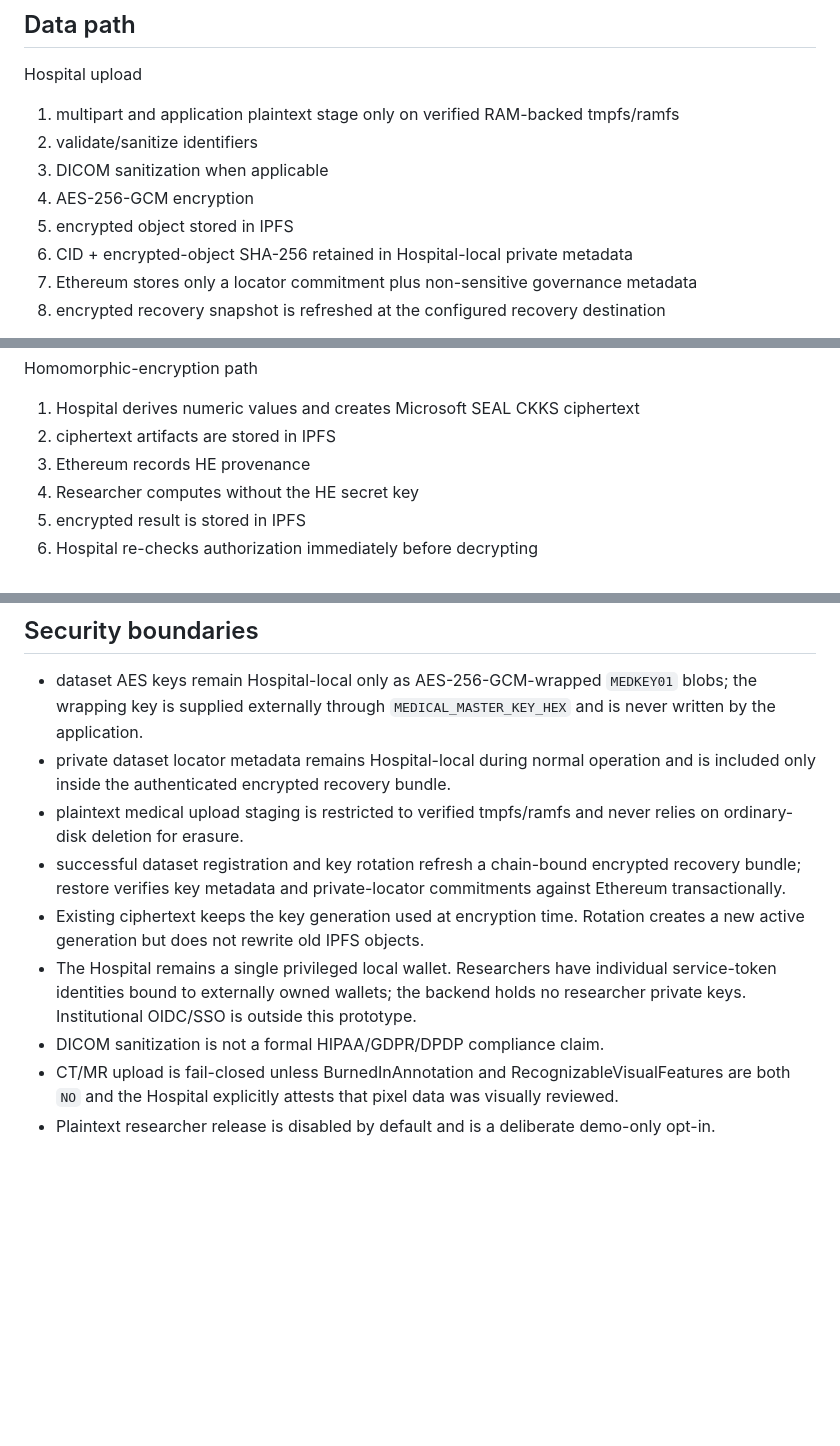
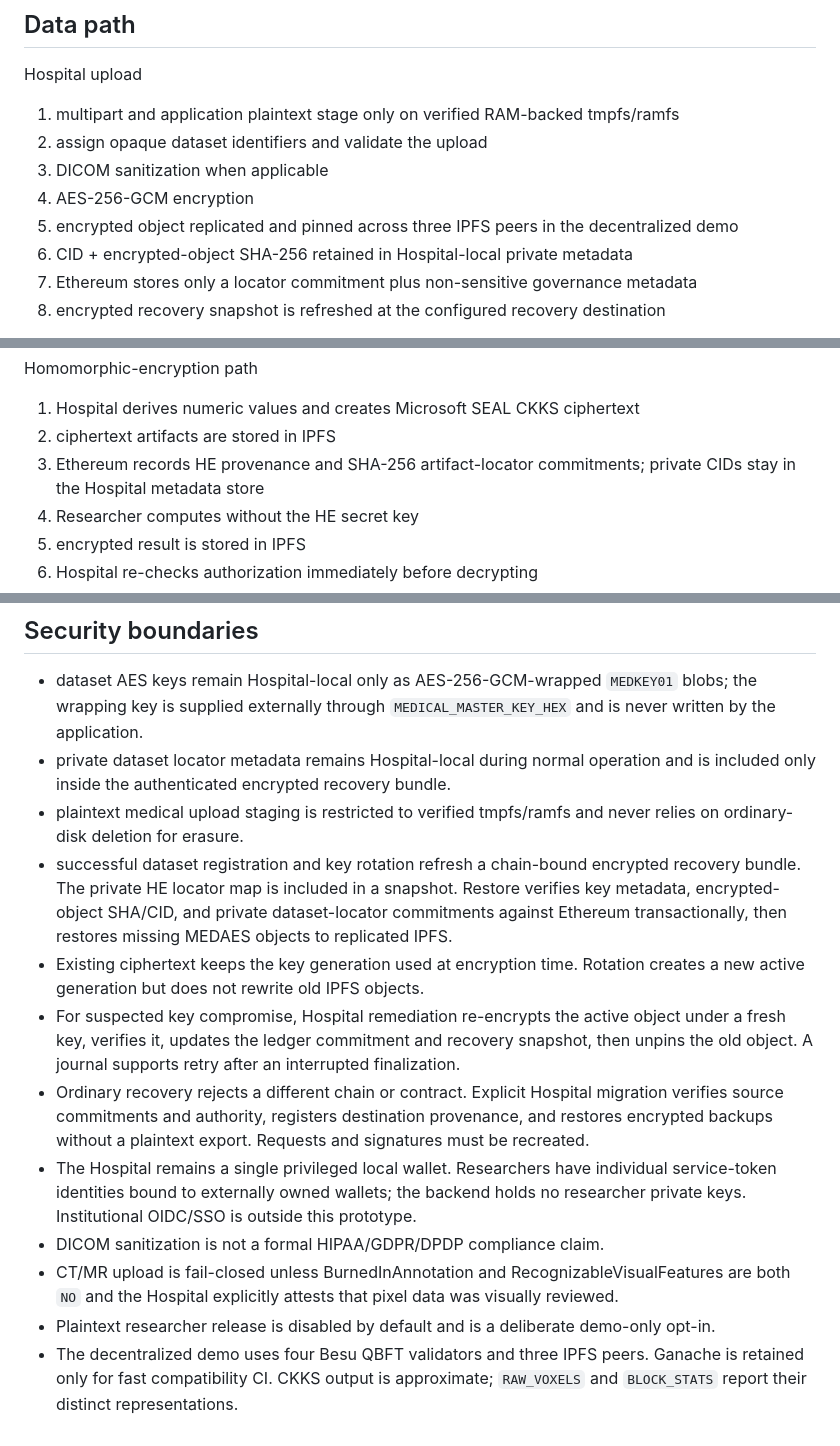
Before and after one commit to harshil0014/decentralized-medical-research-network, a Markdown page: docs/FINAL_SYSTEM.md, 3 parts joined by grey strips. Rendered like a GitHub page; blank space fills up the shorter version.

Commit message:
Align system documentation with current recovery and HE provenance

```diff
--- a/docs/FINAL_SYSTEM.md
+++ b/docs/FINAL_SYSTEM.md
@@ -4,10 +4,10 @@
 
 Hospital upload
 1. multipart and application plaintext stage only on verified RAM-backed tmpfs/ramfs
-2. validate/sanitize identifiers
+2. assign opaque dataset identifiers and validate the upload
 3. DICOM sanitization when applicable
 4. AES-256-GCM encryption
-5. encrypted object stored in IPFS
+5. encrypted object replicated and pinned across three IPFS peers in the decentralized demo
 6. CID + encrypted-object SHA-256 retained in Hospital-local private metadata
 7. Ethereum stores only a locator commitment plus non-sensitive governance metadata
 8. encrypted recovery snapshot is refreshed at the configured recovery destination
@@ -23,7 +23,7 @@ Research access
 Homomorphic-encryption path
 1. Hospital derives numeric values and creates Microsoft SEAL CKKS ciphertext
 2. ciphertext artifacts are stored in IPFS
-3. Ethereum records HE provenance
+3. Ethereum records HE provenance and SHA-256 artifact-locator commitments; private CIDs stay in the Hospital metadata store
 4. Researcher computes without the HE secret key
 5. encrypted result is stored in IPFS
 6. Hospital re-checks authorization immediately before decrypting
@@ -62,9 +64,12 @@ FastAPI generates `ds-<32 hex>` and `req-<32 hex>` identifiers. Caller-provided
 - dataset AES keys remain Hospital-local only as AES-256-GCM-wrapped `MEDKEY01` blobs; the wrapping key is supplied externally through `MEDICAL_MASTER_KEY_HEX` and is never written by the application.
 - private dataset locator metadata remains Hospital-local during normal operation and is included only inside the authenticated encrypted recovery bundle.
 - plaintext medical upload staging is restricted to verified tmpfs/ramfs and never relies on ordinary-disk deletion for erasure.
-- successful dataset registration and key rotation refresh a chain-bound encrypted recovery bundle; restore verifies key metadata and private-locator commitments against Ethereum transactionally.
+- successful dataset registration and key rotation refresh a chain-bound encrypted recovery bundle. The private HE locator map is included in a snapshot. Restore verifies key metadata, encrypted-object SHA/CID, and private dataset-locator commitments against Ethereum transactionally, then restores missing MEDAES objects to replicated IPFS.
 - Existing ciphertext keeps the key generation used at encryption time. Rotation creates a new active generation but does not rewrite old IPFS objects.
+- For suspected key compromise, Hospital remediation re-encrypts the active object under a fresh key, verifies it, updates the ledger commitment and recovery snapshot, then unpins the old object. A journal supports retry after an interrupted finalization.
+- Ordinary recovery rejects a different chain or contract. Explicit Hospital migration verifies source commitments and authority, registers destination provenance, and restores encrypted backups without a plaintext export. Requests and signatures must be recreated.
 - The Hospital remains a single privileged local wallet. Researchers have individual service-token identities bound to externally owned wallets; the backend holds no researcher private keys. Institutional OIDC/SSO is outside this prototype.
 - DICOM sanitization is not a formal HIPAA/GDPR/DPDP compliance claim.
 - CT/MR upload is fail-closed unless BurnedInAnnotation and RecognizableVisualFeatures are both `NO` and the Hospital explicitly attests that pixel data was visually reviewed.
 - Plaintext researcher release is disabled by default and is a deliberate demo-only opt-in.
+- The decentralized demo uses four Besu QBFT validators and three IPFS peers. Ganache is retained only for fast compatibility CI. CKKS output is approximate; `RAW_VOXELS` and `BLOCK_STATS` report their distinct representations.
```
Also changed, not shown: other parts of docs/FINAL_SYSTEM.md (+2 -0 lines), README.md (+3 -1 lines).
